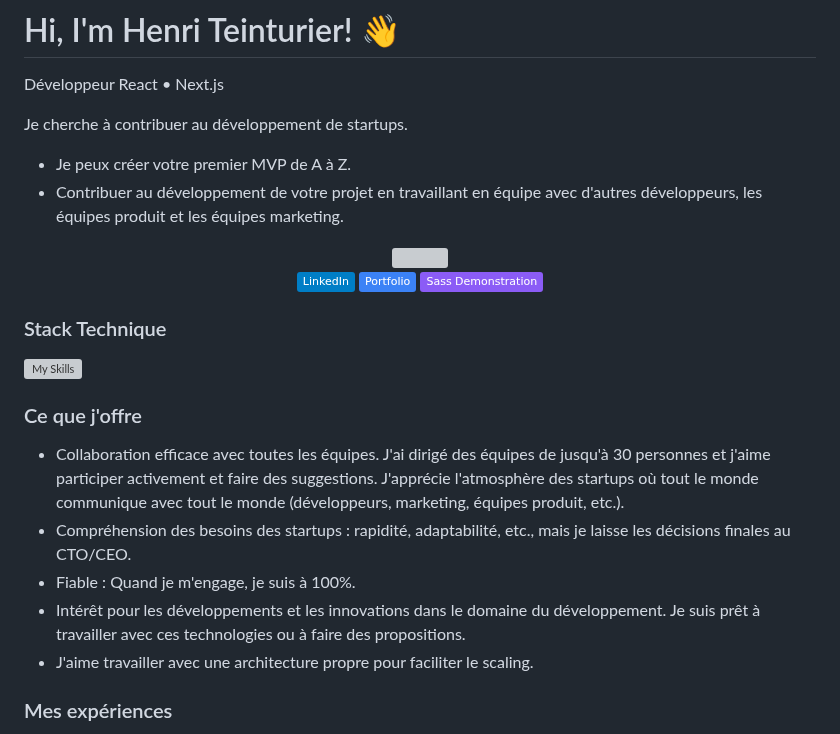
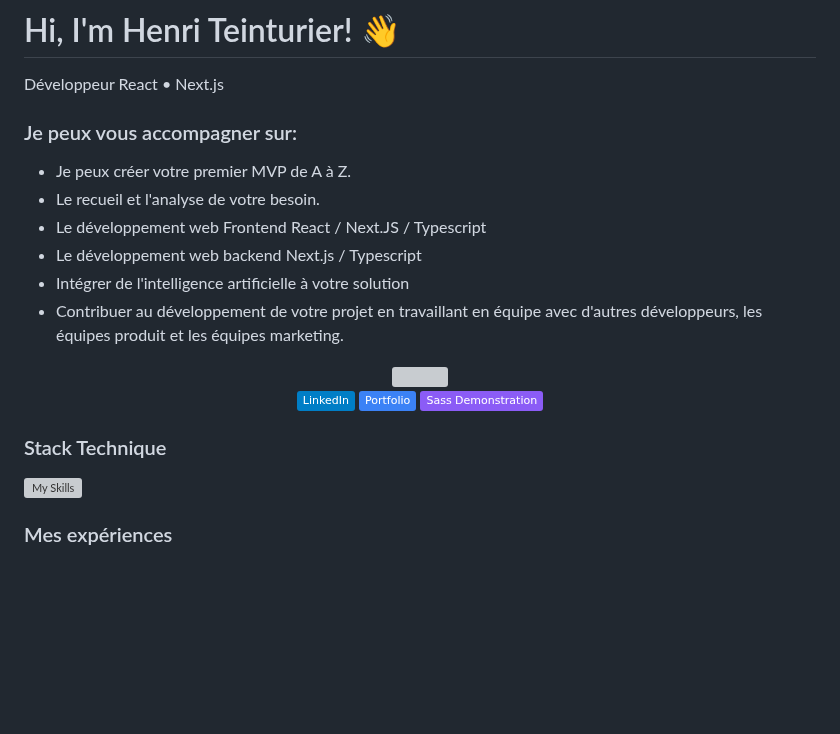
Before and after one commit to HenriTeinturier/HenriTeinturier, a Markdown page: README.md, the part around the change. GitHub-like rendering; badges without logos; blank space fills up the shorter version; grey boxes are pictures that could not be loaded.

```diff
--- a/README.md
+++ b/README.md
@@ -1,8 +1,12 @@
 # Hi, I'm Henri Teinturier! 👋
 Développeur React • Next.js
 
-Je cherche à contribuer au développement de startups.
+### Je peux vous accompagner sur:
 - Je peux créer votre premier MVP de A à Z.
+- Le recueil et l'analyse de votre besoin.
+- Le développement web Frontend React / Next.JS / Typescript
+- Le développement web backend Next.js / Typescript
+- Intégrer de l'intelligence artificielle à votre solution
 - Contribuer au développement de votre projet en travaillant en équipe avec d'autres développeurs, les équipes produit et les équipes marketing.
 
 <div id="header" align="center">
@@ -20,13 +24,7 @@ Je cherche à contribuer au développement de startups.
 ### Stack Technique
 [![My Skills](https://skillicons.dev/icons?i=nextjs,react,ts,tailwind,redux,ai,nodejs,prisma,supabase,git)](https://skillicons.dev)
 
-### Ce que j'offre
 
-- Collaboration efficace avec toutes les équipes. J'ai dirigé des équipes de jusqu'à 30 personnes et j'aime participer activement et faire des suggestions. J'apprécie l'atmosphère des startups où tout le monde communique avec tout le monde (développeurs, marketing, équipes produit, etc.).
-- Compréhension des besoins des startups : rapidité, adaptabilité, etc., mais je laisse les décisions finales au CTO/CEO.
-- Fiable : Quand je m'engage, je suis à 100%.
-- Intérêt pour les développements et les innovations dans le domaine du développement. Je suis prêt à travailler avec ces technologies ou à faire des propositions.
-- J'aime travailler avec une architecture propre pour faciliter le scaling.
 
 ### Mes expériences
 - 2 ans chez Nooco en tant que développeur front-end. Une startup qui mesure l'impact environnemental des nouveaux projets de construction, de rénovation ou opérationnels.
```
